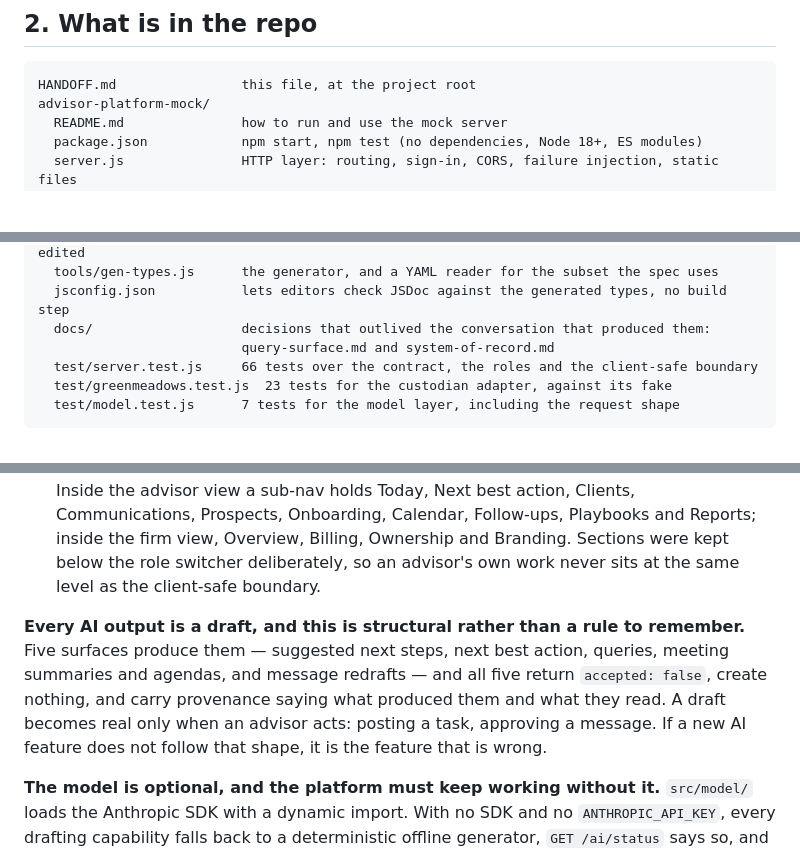
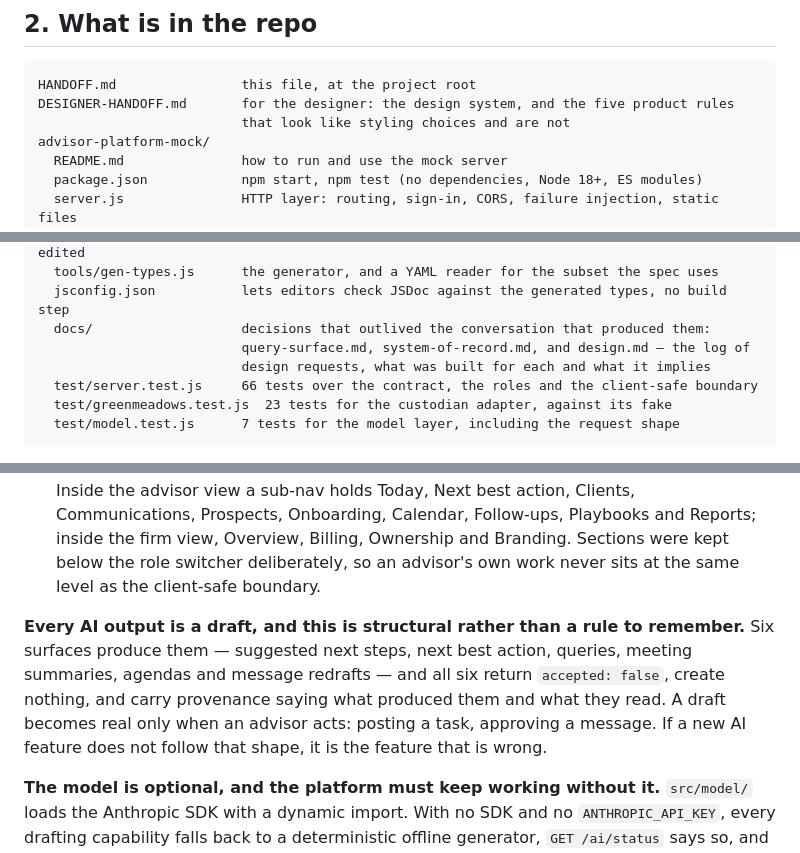
Before and after one commit to lpaxton/finDashboard, a Markdown page: HANDOFF.md, 3 parts joined by grey strips. Rendered like a GitHub page; blank space fills up the shorter version.

````diff
--- a/HANDOFF.md
+++ b/HANDOFF.md
@@ -20,6 +20,8 @@ The contract and mock cover 72 operations and the dashboard reaches every one of
 
 ```
 HANDOFF.md                this file, at the project root
+DESIGNER-HANDOFF.md       for the designer: the design system, and the five product rules
+                          that look like styling choices and are not
 advisor-platform-mock/
   README.md               how to run and use the mock server
   package.json            npm start, npm test (no dependencies, Node 18+, ES modules)
@@ -47,7 +49,8 @@ advisor-platform-mock/
   tools/gen-types.js      the generator, and a YAML reader for the subset the spec uses
   jsconfig.json           lets editors check JSDoc against the generated types, no build step
   docs/                   decisions that outlived the conversation that produced them:
-                          query-surface.md and system-of-record.md
+                          query-surface.md, system-of-record.md, and design.md — the log of
+                          design requests, what was built for each and what it implies
   test/server.test.js     66 tests over the contract, the roles and the client-safe boundary
   test/greenmeadows.test.js  23 tests for the custodian adapter, against its fake
   test/model.test.js      7 tests for the model layer, including the request shape
@@ -322,7 +325,7 @@ buildable now.
 - **Placeholder actions:** some alert buttons still show a "not built yet" message; Open queue now goes to Communications. "Open advisor dashboard read-only" from the firm view is not built; the drill-down shows summary numbers only.
 - **Views and sections.** The role switcher (Firm, Advisor, Client) is the top level, per X-15. Inside the advisor view a sub-nav holds Today, Next best action, Clients, Communications, Prospects, Onboarding, Calendar, Follow-ups, Playbooks and Reports; inside the firm view, Overview, Billing, Ownership and Branding. Sections were kept below the role switcher deliberately, so an advisor's own work never sits at the same level as the client-safe boundary.
 
-**Every AI output is a draft, and this is structural rather than a rule to remember.** Five surfaces produce them — suggested next steps, next best action, queries, meeting summaries and agendas, and message redrafts — and all five return `accepted: false`, create nothing, and carry provenance saying what produced them and what they read. A draft becomes real only when an advisor acts: posting a task, approving a message. If a new AI feature does not follow that shape, it is the feature that is wrong.
+**Every AI output is a draft, and this is structural rather than a rule to remember.** Six surfaces produce them — suggested next steps, next best action, queries, meeting summaries, agendas and message redrafts — and all six return `accepted: false`, create nothing, and carry provenance saying what produced them and what they read. A draft becomes real only when an advisor acts: posting a task, approving a message. If a new AI feature does not follow that shape, it is the feature that is wrong.
 
 **The model is optional, and the platform must keep working without it.** `src/model/` loads the Anthropic SDK with a dynamic import. With no SDK and no `ANTHROPIC_API_KEY`, every drafting capability falls back to a deterministic offline generator, `GET /ai/status` says so, and the dashboard says so once on the Today section. The offline drafts admit in their own text that no model read anything, deliberately: a fake that improvised fluent prose would let everyone forget nothing was actually read. To go live:
 
````
Also changed, not shown: DESIGNER-HANDOFF.md (added, +194 -0 lines), advisor-platform-mock/docs/design.md (added, +63 -0 lines).
